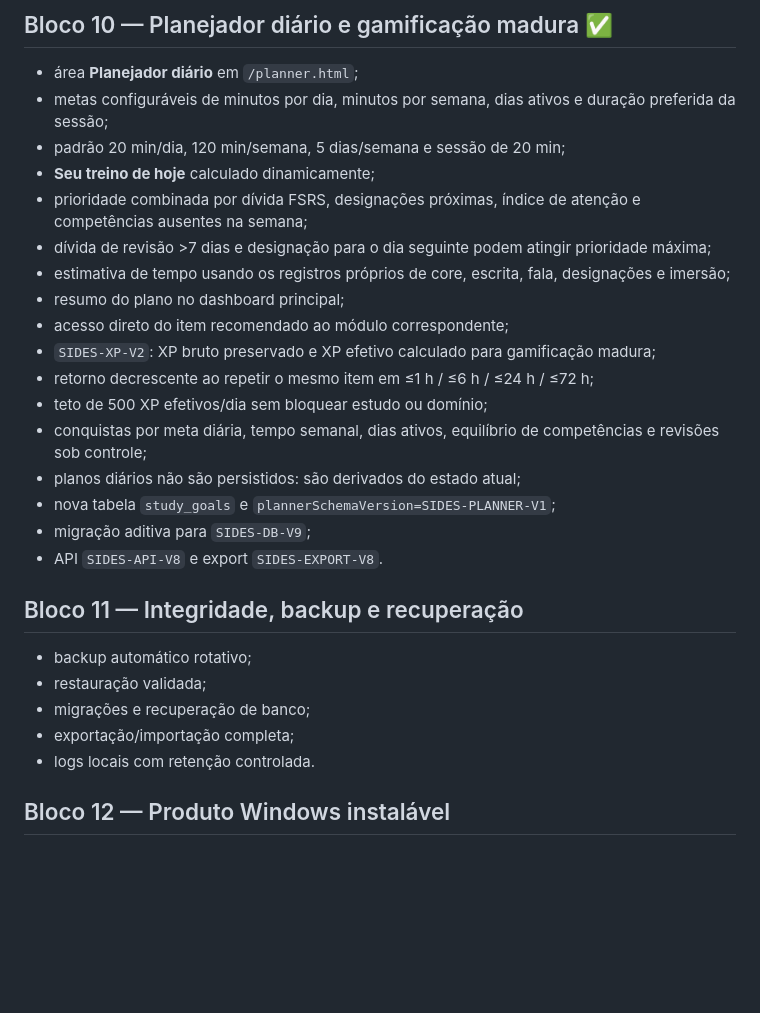
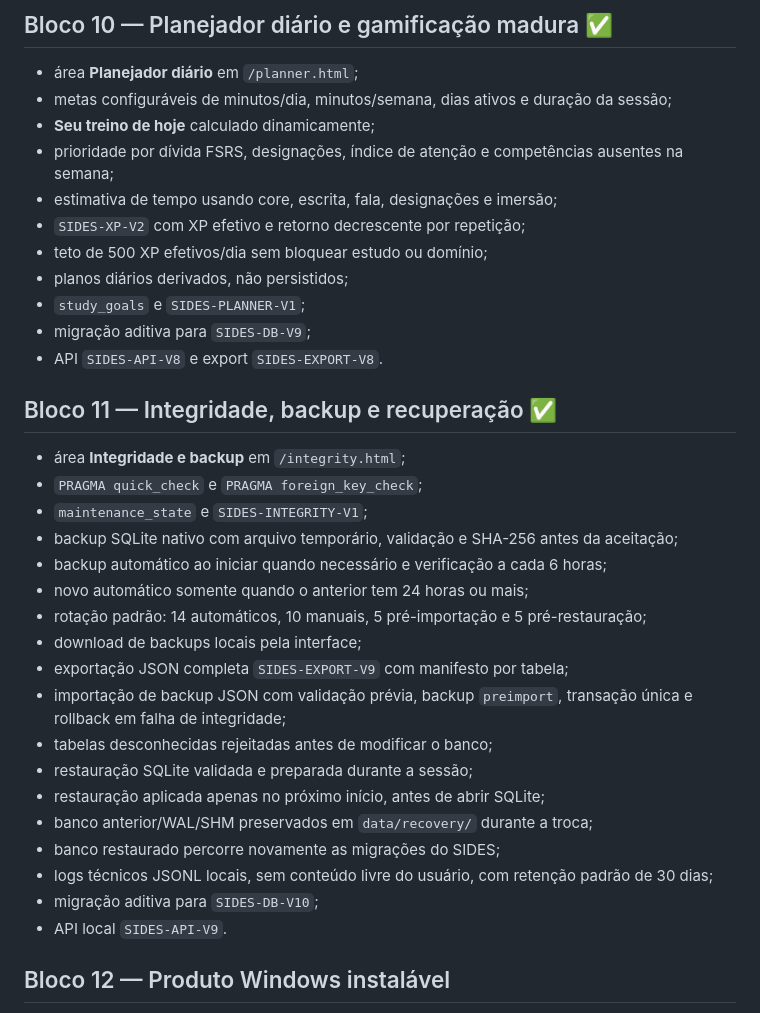
Before and after one commit to gustafsom/sides, a Markdown page: docs/ROADMAP.md, the part around the change. Drawn GitHub-style; blank space fills up the shorter version.

Commit message:
Bloco 11: conclui item de integridade no roadmap

```diff
--- a/docs/ROADMAP.md
+++ b/docs/ROADMAP.md
@@ -103,30 +103,37 @@ Os blocos têm entrega funcional independente. A linha de chegada definida é o
 ## Bloco 10 — Planejador diário e gamificação madura ✅
 
 - área **Planejador diário** em `/planner.html`;
-- metas configuráveis de minutos por dia, minutos por semana, dias ativos e duração preferida da sessão;
-- padrão 20 min/dia, 120 min/semana, 5 dias/semana e sessão de 20 min;
+- metas configuráveis de minutos/dia, minutos/semana, dias ativos e duração da sessão;
 - **Seu treino de hoje** calculado dinamicamente;
-- prioridade combinada por dívida FSRS, designações próximas, índice de atenção e competências ausentes na semana;
-- dívida de revisão >7 dias e designação para o dia seguinte podem atingir prioridade máxima;
-- estimativa de tempo usando os registros próprios de core, escrita, fala, designações e imersão;
-- resumo do plano no dashboard principal;
-- acesso direto do item recomendado ao módulo correspondente;
-- `SIDES-XP-V2`: XP bruto preservado e XP efetivo calculado para gamificação madura;
-- retorno decrescente ao repetir o mesmo item em ≤1 h / ≤6 h / ≤24 h / ≤72 h;
+- prioridade por dívida FSRS, designações, índice de atenção e competências ausentes na semana;
+- estimativa de tempo usando core, escrita, fala, designações e imersão;
+- `SIDES-XP-V2` com XP efetivo e retorno decrescente por repetição;
 - teto de 500 XP efetivos/dia sem bloquear estudo ou domínio;
-- conquistas por meta diária, tempo semanal, dias ativos, equilíbrio de competências e revisões sob controle;
-- planos diários não são persistidos: são derivados do estado atual;
-- nova tabela `study_goals` e `plannerSchemaVersion=SIDES-PLANNER-V1`;
+- planos diários derivados, não persistidos;
+- `study_goals` e `SIDES-PLANNER-V1`;
 - migração aditiva para `SIDES-DB-V9`;
 - API `SIDES-API-V8` e export `SIDES-EXPORT-V8`.
 
-## Bloco 11 — Integridade, backup e recuperação
+## Bloco 11 — Integridade, backup e recuperação ✅
 
-- backup automático rotativo;
-- restauração validada;
-- migrações e recuperação de banco;
-- exportação/importação completa;
-- logs locais com retenção controlada.
+- área **Integridade e backup** em `/integrity.html`;
+- `PRAGMA quick_check` e `PRAGMA foreign_key_check`;
+- `maintenance_state` e `SIDES-INTEGRITY-V1`;
+- backup SQLite nativo com arquivo temporário, validação e SHA-256 antes da aceitação;
+- backup automático ao iniciar quando necessário e verificação a cada 6 horas;
+- novo automático somente quando o anterior tem 24 horas ou mais;
+- rotação padrão: 14 automáticos, 10 manuais, 5 pré-importação e 5 pré-restauração;
+- download de backups locais pela interface;
+- exportação JSON completa `SIDES-EXPORT-V9` com manifesto por tabela;
+- importação de backup JSON com validação prévia, backup `preimport`, transação única e rollback em falha de integridade;
+- tabelas desconhecidas rejeitadas antes de modificar o banco;
+- restauração SQLite validada e preparada durante a sessão;
+- restauração aplicada apenas no próximo início, antes de abrir SQLite;
+- banco anterior/WAL/SHM preservados em `data/recovery/` durante a troca;
+- banco restaurado percorre novamente as migrações do SIDES;
+- logs técnicos JSONL locais, sem conteúdo livre do usuário, com retenção padrão de 30 dias;
+- migração aditiva para `SIDES-DB-V10`;
+- API local `SIDES-API-V9`.
 
 ## Bloco 12 — Produto Windows instalável
 
```
